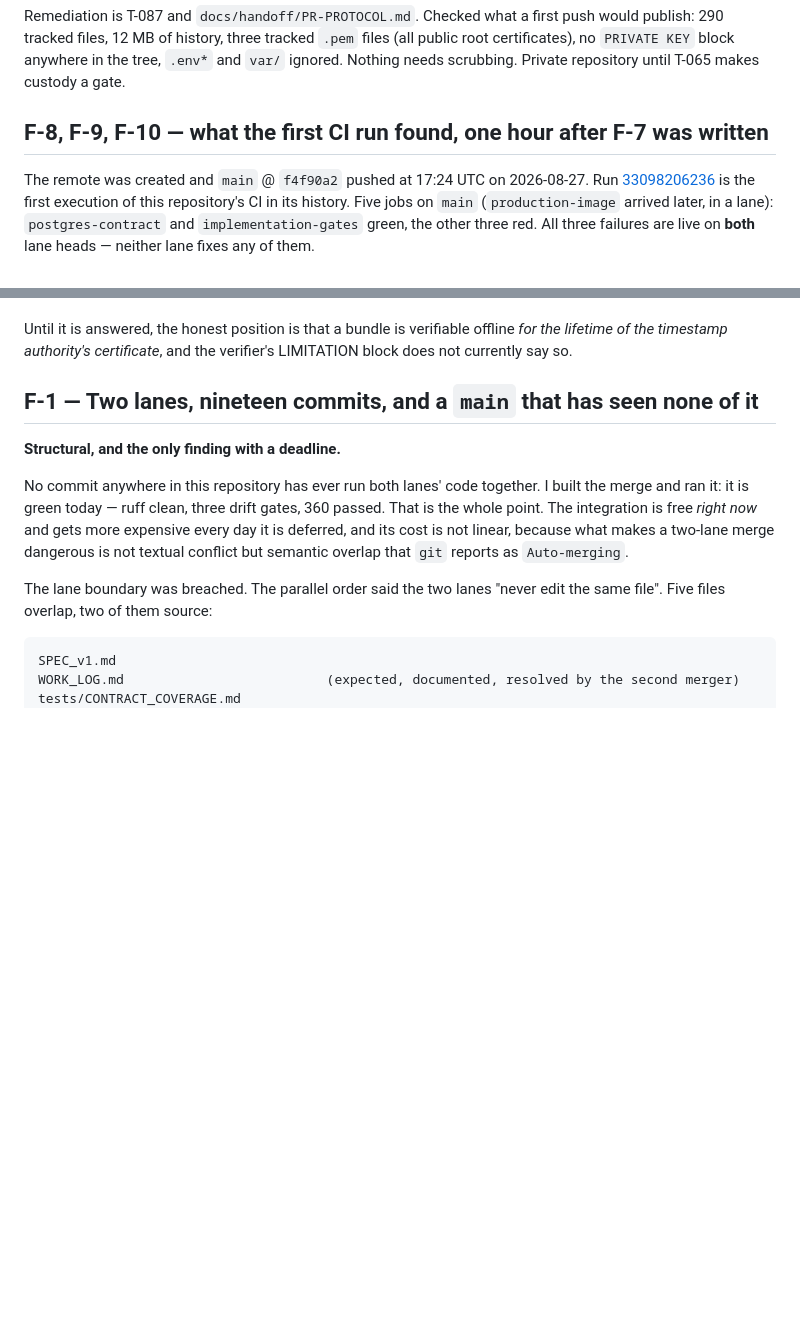
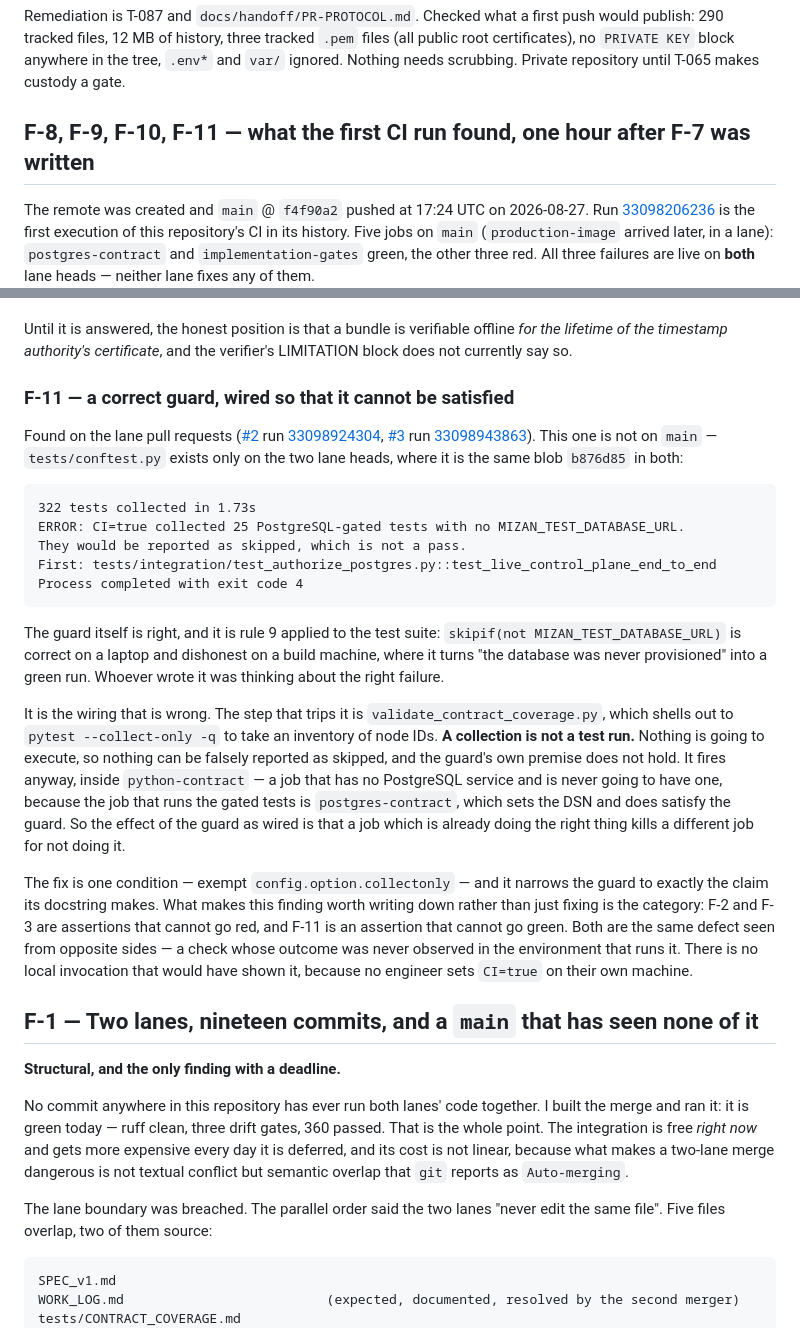
Before and after one commit to prasantk8/mizan, a Markdown page: docs/reviews/R-008-two-lane-review.md, 2 parts joined by grey strips. Drawn GitHub-style; blank space fills up the shorter version.

````diff
--- a/docs/reviews/R-008-two-lane-review.md
+++ b/docs/reviews/R-008-two-lane-review.md
@@ -57,7 +57,7 @@ files, 12 MB of history, three tracked `.pem` files (all public root certificate
 anywhere in the tree, `.env*` and `var/` ignored. Nothing needs scrubbing. Private repository until T-065
 makes custody a gate.
 
-## F-8, F-9, F-10 — what the first CI run found, one hour after F-7 was written
+## F-8, F-9, F-10, F-11 — what the first CI run found, one hour after F-7 was written
 
 The remote was created and `main` @ `f4f90a2` pushed at 17:24 UTC on 2026-08-27. Run
 [33098206236](https://github.com/prasantk8/mizan/actions/runs/33098206236) is the first execution of
@@ -141,6 +141,44 @@ is crypto, and it decides whether Mizan's central promise is true after year thr
 
 Until it is answered, the honest position is that a bundle is verifiable offline *for the lifetime of
 the timestamp authority's certificate*, and the verifier's LIMITATION block does not currently say so.
+
+### F-11 — a correct guard, wired so that it cannot be satisfied
+
+Found on the lane pull requests
+([#2](https://github.com/prasantk8/mizan/pull/2) run
+[33098924304](https://github.com/prasantk8/mizan/actions/runs/33098924304),
+[#3](https://github.com/prasantk8/mizan/pull/3) run
+[33098943863](https://github.com/prasantk8/mizan/actions/runs/33098943863)). This one is not on `main`
+— `tests/conftest.py` exists only on the two lane heads, where it is the same blob
+`b876d85` in both:
+
+```
+322 tests collected in 1.73s
+ERROR: CI=true collected 25 PostgreSQL-gated tests with no MIZAN_TEST_DATABASE_URL.
+They would be reported as skipped, which is not a pass.
+First: tests/integration/test_authorize_postgres.py::test_live_control_plane_end_to_end
+Process completed with exit code 4
+```
+
+The guard itself is right, and it is rule 9 applied to the test suite: `skipif(not
+MIZAN_TEST_DATABASE_URL)` is correct on a laptop and dishonest on a build machine, where it turns "the
+database was never provisioned" into a green run. Whoever wrote it was thinking about the right
+failure.
+
+It is the wiring that is wrong. The step that trips it is `validate_contract_coverage.py`, which shells
+out to `pytest --collect-only -q` to take an inventory of node IDs. **A collection is not a test run.**
+Nothing is going to execute, so nothing can be falsely reported as skipped, and the guard's own
+premise does not hold. It fires anyway, inside `python-contract` — a job that has no PostgreSQL service
+and is never going to have one, because the job that runs the gated tests is `postgres-contract`, which
+sets the DSN and does satisfy the guard. So the effect of the guard as wired is that a job which is
+already doing the right thing kills a different job for not doing it.
+
+The fix is one condition — exempt `config.option.collectonly` — and it narrows the guard to exactly the
+claim its docstring makes. What makes this finding worth writing down rather than just fixing is the
+category: F-2 and F-3 are assertions that cannot go red, and F-11 is an assertion that cannot go green.
+Both are the same defect seen from opposite sides — a check whose outcome was never observed in the
+environment that runs it. There is no local invocation that would have shown it, because no engineer
+sets `CI=true` on their own machine.
 
 ## F-1 — Two lanes, nineteen commits, and a `main` that has seen none of it
 
````
Also changed, not shown: docs/handoff/PR-PROTOCOL.md (+42 -9 lines).
